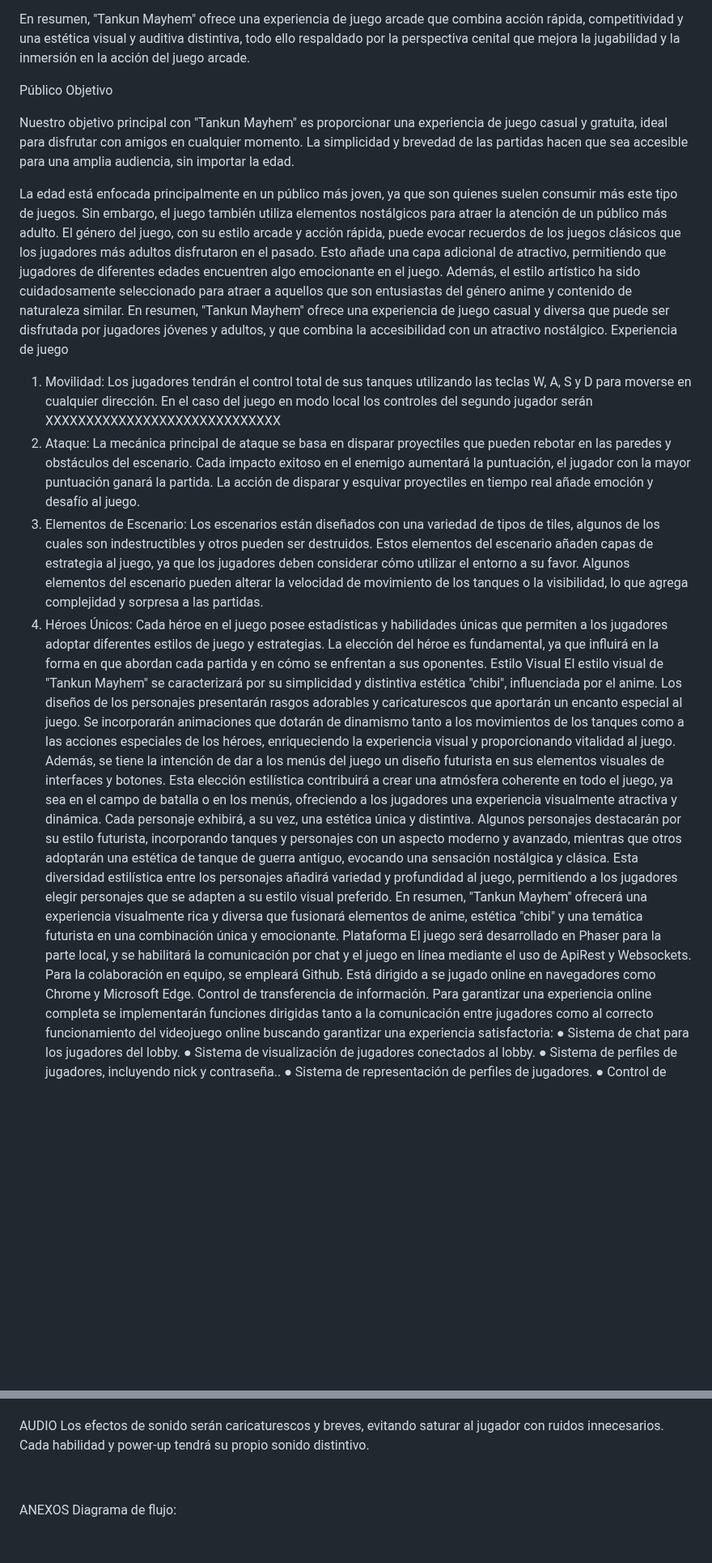
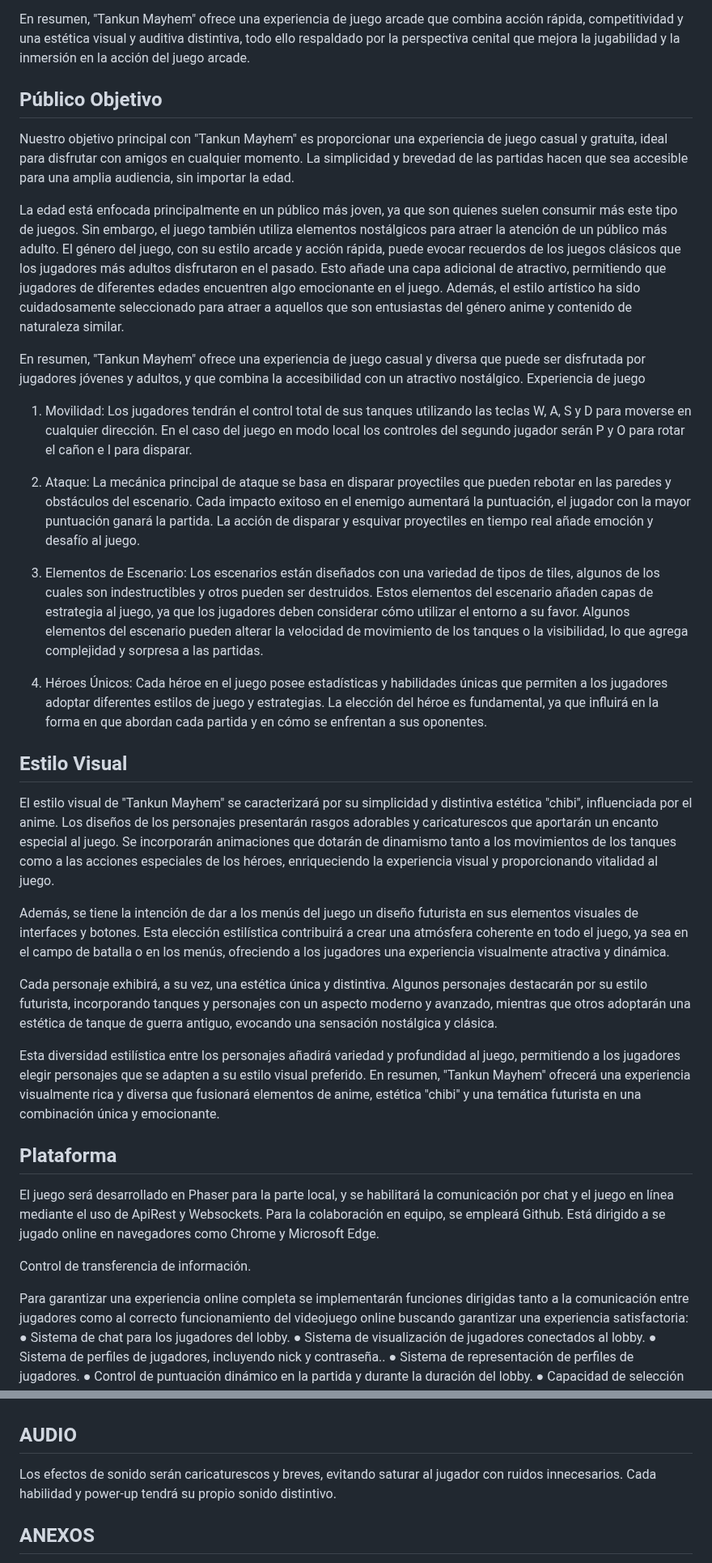
Before and after one commit to MauroFdz/Tankun-Mayhem, a Markdown page: README.md, 2 parts joined by grey strips. Shown at 81% size. Drawn GitHub-style; blank space fills up the shorter version.

```diff
--- a/README.md
+++ b/README.md
@@ -85,27 +85,41 @@ La elección de la vista cenital (Acción en Vista Cenital) como punto de vista
 
 En resumen, "Tankun Mayhem" ofrece una experiencia de juego arcade que combina acción rápida, competitividad y una estética visual y auditiva distintiva, todo ello respaldado por la perspectiva cenital que mejora la jugabilidad y la inmersión en la acción del juego arcade.
 
-Público Objetivo
+##  Público Objetivo
 
 Nuestro objetivo principal con "Tankun Mayhem" es proporcionar una experiencia de juego casual y gratuita, ideal para disfrutar con amigos en cualquier momento. La simplicidad y brevedad de las partidas hacen que sea accesible para una amplia audiencia, sin importar la edad.
 
 La edad está enfocada principalmente en un público más joven, ya que son quienes suelen consumir más este tipo de juegos. Sin embargo, el juego también utiliza elementos nostálgicos para atraer la atención de un público más adulto. El género del juego, con su estilo arcade y acción rápida, puede evocar recuerdos de los juegos clásicos que los jugadores más adultos disfrutaron en el pasado. Esto añade una capa adicional de atractivo, permitiendo que jugadores de diferentes edades encuentren algo emocionante en el juego.
-Además, el estilo artístico ha sido cuidadosamente seleccionado para atraer a aquellos que son entusiastas del género anime y contenido de naturaleza similar. En resumen, "Tankun Mayhem" ofrece una experiencia de juego casual y diversa que puede ser disfrutada por jugadores jóvenes y adultos, y que combina la accesibilidad con un atractivo nostálgico.
+Además, el estilo artístico ha sido cuidadosamente seleccionado para atraer a aquellos que son entusiastas del género anime y contenido de naturaleza similar.
+
+En resumen, "Tankun Mayhem" ofrece una experiencia de juego casual y diversa que puede ser disfrutada por jugadores jóvenes y adultos, y que combina la accesibilidad con un atractivo nostálgico.
 Experiencia de juego
 
-1.	Movilidad: Los jugadores tendrán el control total de sus tanques utilizando las teclas W, A, S y D para moverse en cualquier dirección. En el caso del juego en modo local los controles del segundo jugador serán XXXXXXXXXXXXXXXXXXXXXXXXXXXXX
+1.	Movilidad: Los jugadores tendrán el control total de sus tanques utilizando las teclas W, A, S y D para moverse en cualquier dirección. En el caso del juego en modo local los controles del segundo jugador serán P y O para rotar el cañon e I para disparar.
+
 2.	Ataque: La mecánica principal de ataque se basa en disparar proyectiles que pueden rebotar en las paredes y obstáculos del escenario. Cada impacto exitoso en el enemigo aumentará la puntuación, el jugador con la mayor puntuación ganará la partida. La acción de disparar y esquivar proyectiles en tiempo real añade emoción y desafío al juego.
+
 3.	Elementos de Escenario: Los escenarios están diseñados con una variedad de tipos de tiles, algunos de los cuales son indestructibles y otros pueden ser destruidos. Estos elementos del escenario añaden capas de estrategia al juego, ya que los jugadores deben considerar cómo utilizar el entorno a su favor. Algunos elementos del escenario pueden alterar la velocidad de movimiento de los tanques o la visibilidad, lo que agrega complejidad y sorpresa a las partidas.
+
 4.	Héroes Únicos: Cada héroe en el juego posee estadísticas y habilidades únicas que permiten a los jugadores adoptar diferentes estilos de juego y estrategias. La elección del héroe es fundamental, ya que influirá en la forma en que abordan cada partida y en cómo se enfrentan a sus oponentes.
-Estilo Visual
+
+## Estilo Visual
+
 El estilo visual de "Tankun Mayhem" se caracterizará por su simplicidad y distintiva estética "chibi", influenciada por el anime. Los diseños de los personajes presentarán rasgos adorables y caricaturescos que aportarán un encanto especial al juego.
 Se incorporarán animaciones que dotarán de dinamismo tanto a los movimientos de los tanques como a las acciones especiales de los héroes, enriqueciendo la experiencia visual y proporcionando vitalidad al juego.
+
 Además, se tiene la intención de dar a los menús del juego un diseño futurista en sus elementos visuales de interfaces y botones. Esta elección estilística contribuirá a crear una atmósfera coherente en todo el juego, ya sea en el campo de batalla o en los menús, ofreciendo a los jugadores una experiencia visualmente atractiva y dinámica.
+
 Cada personaje exhibirá, a su vez, una estética única y distintiva. Algunos personajes destacarán por su estilo futurista, incorporando tanques y personajes con un aspecto moderno y avanzado, mientras que otros adoptarán una estética de tanque de guerra antiguo, evocando una sensación nostálgica y clásica.
+
 Esta diversidad estilística entre los personajes añadirá variedad y profundidad al juego, permitiendo a los jugadores elegir personajes que se adapten a su estilo visual preferido. En resumen, "Tankun Mayhem" ofrecerá una experiencia visualmente rica y diversa que fusionará elementos de anime, estética "chibi" y una temática futurista en una combinación única y emocionante.
-Plataforma
+
+## Plataforma
+
 El juego será desarrollado en Phaser para la parte local, y se habilitará la comunicación por chat y el juego en línea mediante el uso de ApiRest y Websockets. Para la colaboración en equipo, se empleará Github. Está dirigido a se jugado online en navegadores como Chrome y Microsoft Edge.
+
 Control de transferencia de información.
+
 Para garantizar una experiencia online completa se implementarán funciones dirigidas tanto a la comunicación entre jugadores como al correcto funcionamiento del videojuego online buscando garantizar una experiencia satisfactoria:
 ●	Sistema de chat para los jugadores del lobby.
 ●	Sistema de visualización de jugadores conectados al lobby.
@@ -255,13 +291,8 @@ Escenarios:
 Ciudad:
 
+## AUDIO
 
-AUDIO
 Los efectos de sonido serán caricaturescos y breves, evitando saturar al jugador con ruidos innecesarios. Cada habilidad y power-up tendrá su propio sonido distintivo.
 
-
-
-
-
-
-ANEXOS
+## ANEXOS
 Diagrama de flujo:
```
Also changed, not shown: other parts of README.md (+47 -25 lines).
